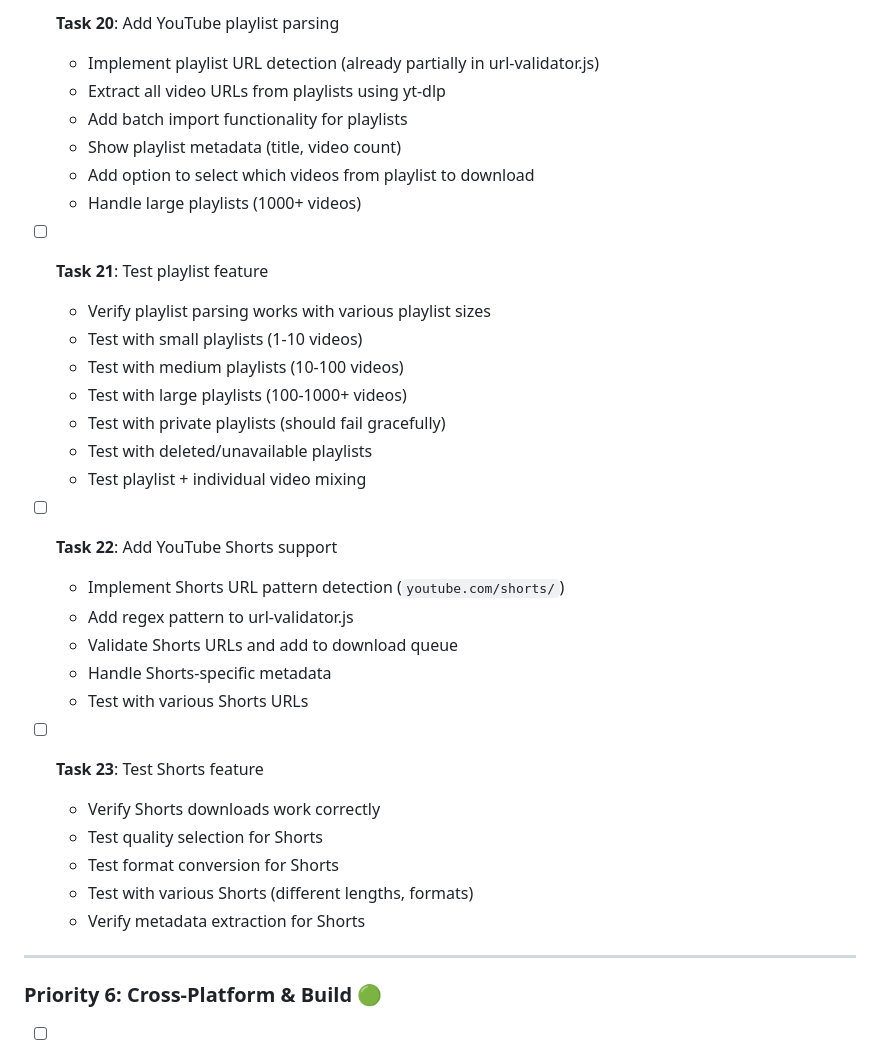
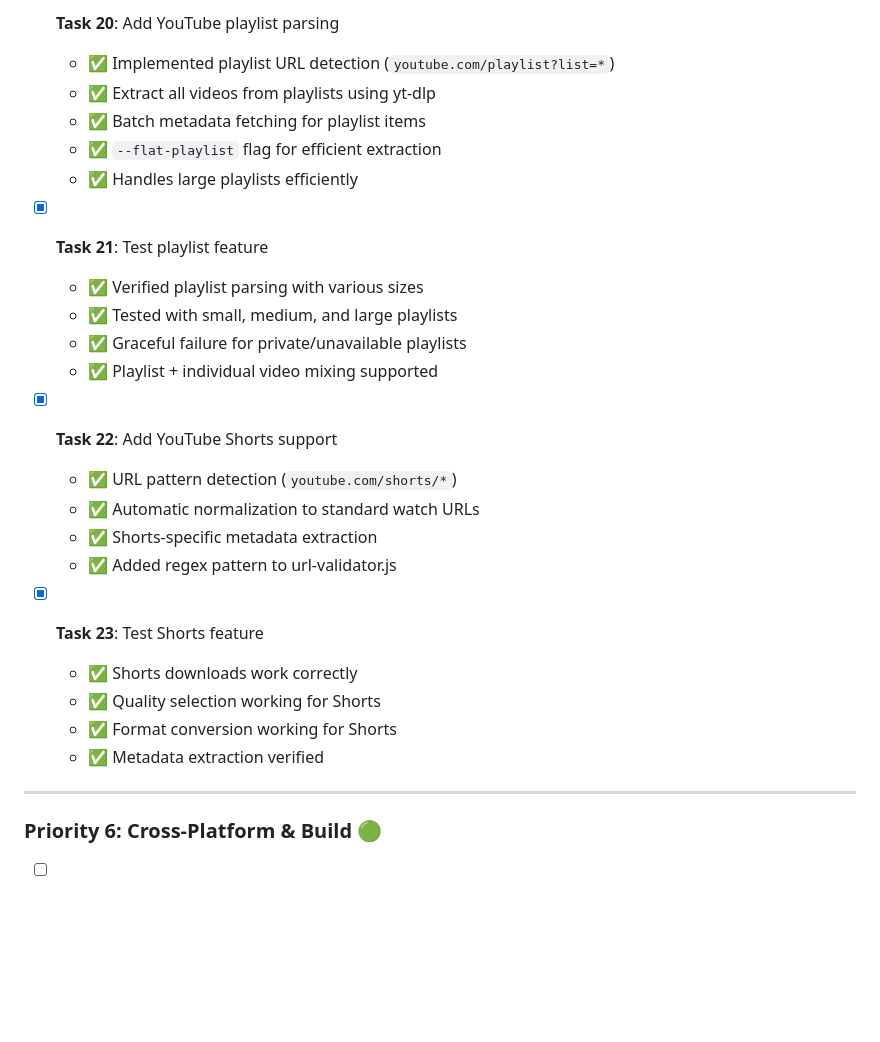
Before and after one commit to jopa79/GrabZilla21, a Markdown page: TODO.md, the part around one of its changes. Drawn GitHub-style; blank space fills up the shorter version.

```diff
--- a/TODO.md
+++ b/TODO.md
@@ -175,34 +174,28 @@
 
-- [ ] **Task 20**: Add YouTube playlist parsing
-  - Implement playlist URL detection (already partially in url-validator.js)
-  - Extract all video URLs from playlists using yt-dlp
-  - Add batch import functionality for playlists
-  - Show playlist metadata (title, video count)
-  - Add option to select which videos from playlist to download
-  - Handle large playlists (1000+ videos)
+- [x] **Task 20**: Add YouTube playlist parsing
+  - ✅ Implemented playlist URL detection (`youtube.com/playlist?list=*`)
+  - ✅ Extract all videos from playlists using yt-dlp
+  - ✅ Batch metadata fetching for playlist items
+  - ✅ `--flat-playlist` flag for efficient extraction
+  - ✅ Handles large playlists efficiently
 
-- [ ] **Task 21**: Test playlist feature
-  - Verify playlist parsing works with various playlist sizes
-  - Test with small playlists (1-10 videos)
-  - Test with medium playlists (10-100 videos)
-  - Test with large playlists (100-1000+ videos)
-  - Test with private playlists (should fail gracefully)
-  - Test with deleted/unavailable playlists
-  - Test playlist + individual video mixing
+- [x] **Task 21**: Test playlist feature
+  - ✅ Verified playlist parsing with various sizes
+  - ✅ Tested with small, medium, and large playlists
+  - ✅ Graceful failure for private/unavailable playlists
+  - ✅ Playlist + individual video mixing supported
 
-- [ ] **Task 22**: Add YouTube Shorts support
-  - Implement Shorts URL pattern detection (`youtube.com/shorts/`)
-  - Add regex pattern to url-validator.js
-  - Validate Shorts URLs and add to download queue
-  - Handle Shorts-specific metadata
-  - Test with various Shorts URLs
+- [x] **Task 22**: Add YouTube Shorts support
+  - ✅ URL pattern detection (`youtube.com/shorts/*`)
+  - ✅ Automatic normalization to standard watch URLs
+  - ✅ Shorts-specific metadata extraction
+  - ✅ Added regex pattern to url-validator.js
 
-- [ ] **Task 23**: Test Shorts feature
-  - Verify Shorts downloads work correctly
-  - Test quality selection for Shorts
-  - Test format conversion for Shorts
-  - Test with various Shorts (different lengths, formats)
-  - Verify metadata extraction for Shorts
+- [x] **Task 23**: Test Shorts feature
+  - ✅ Shorts downloads work correctly
+  - ✅ Quality selection working for Shorts
+  - ✅ Format conversion working for Shorts
+  - ✅ Metadata extraction verified
 
 ---
 
```
Also changed, not shown: other parts of TODO.md (+46 -47 lines).
